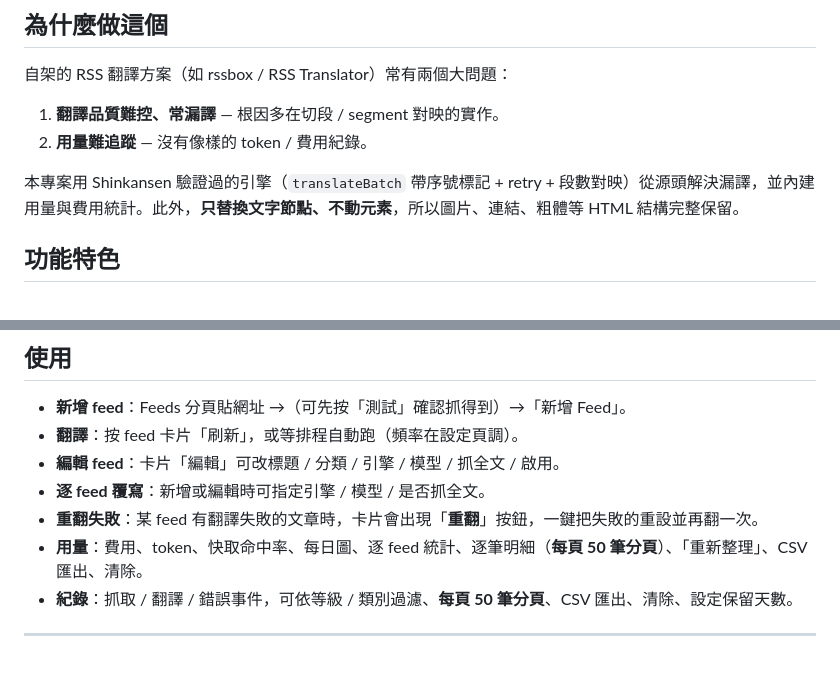
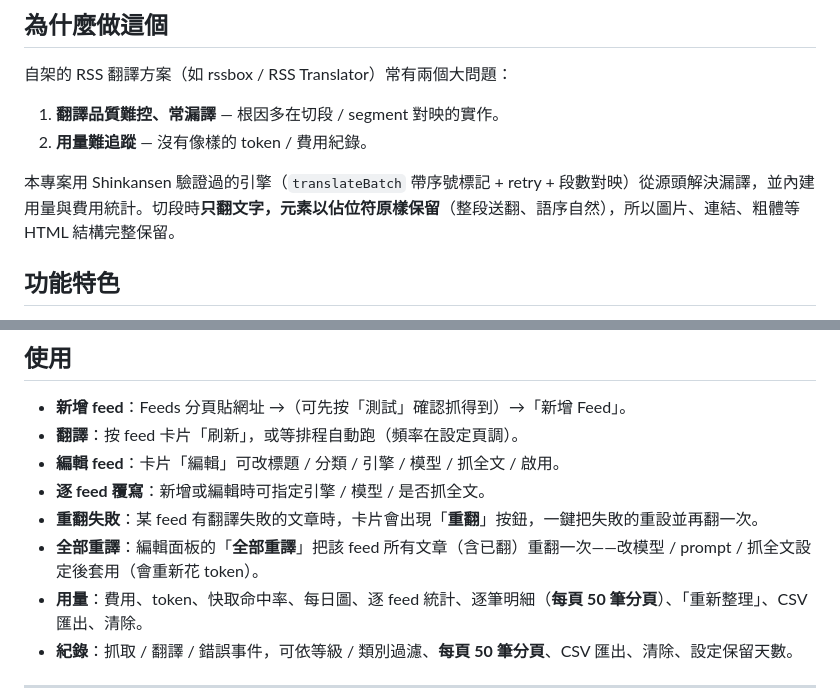
Before and after one commit to jimmysu0309/shinkansen-rss-translator, a Markdown page: README.md, 2 parts joined by grey strips. GitHub-like rendering; blank space fills up the shorter version.

```diff
--- a/README.md
+++ b/README.md
@@ -13,7 +13,7 @@
 1. **翻譯品質難控、常漏譯** — 根因多在切段 / segment 對映的實作。
 2. **用量難追蹤** — 沒有像樣的 token / 費用紀錄。
 
-本專案用 Shinkansen 驗證過的引擎（`translateBatch` 帶序號標記 + retry + 段數對映）從源頭解決漏譯，並內建用量與費用統計。此外，**只替換文字節點、不動元素**，所以圖片、連結、粗體等 HTML 結構完整保留。
+本專案用 Shinkansen 驗證過的引擎（`translateBatch` 帶序號標記 + retry + 段數對映）從源頭解決漏譯，並內建用量與費用統計。切段時**只翻文字，元素以佔位符原樣保留**（整段送翻、語序自然），所以圖片、連結、粗體等 HTML 結構完整保留。
 
 ## 功能特色
 
@@ -163,6 +166,7 @@ http://shinkansen-rss:8088/rss/<feedId>
 - **編輯 feed**：卡片「編輯」可改標題 / 分類 / 引擎 / 模型 / 抓全文 / 啟用。
 - **逐 feed 覆寫**：新增或編輯時可指定引擎 / 模型 / 是否抓全文。
 - **重翻失敗**：某 feed 有翻譯失敗的文章時，卡片會出現「**重翻**」按鈕，一鍵把失敗的重設並再翻一次。
+- **全部重譯**：編輯面板的「**全部重譯**」把該 feed 所有文章（含已翻）重翻一次——改模型 / prompt / 抓全文設定後套用（會重新花 token）。
 - **用量**：費用、token、快取命中率、每日圖、逐 feed 統計、逐筆明細（**每頁 50 筆分頁**）、「重新整理」、CSV 匯出、清除。
 - **紀錄**：抓取 / 翻譯 / 錯誤事件，可依等級 / 類別過濾、**每頁 50 筆分頁**、CSV 匯出、清除、設定保留天數。
 
```
Also changed, not shown: other parts of README.md (+7 -4 lines).
